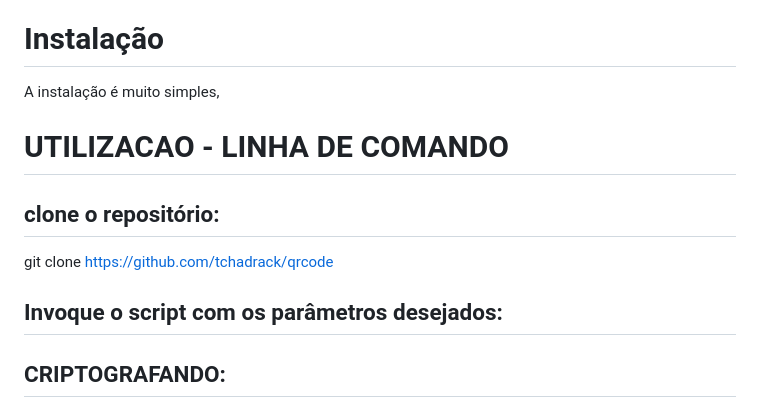
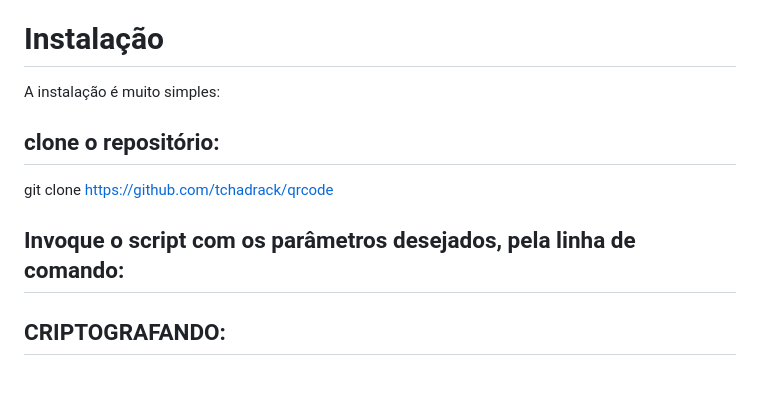
Before and after one commit to tchadrack/qrcode, a Markdown page: README.md, the part around the change printed below. Rendered like a GitHub page; blank space fills up the shorter version.

```diff
--- a/README.md
+++ b/README.md
@@ -75,16 +75,13 @@ Retorno:
 
 # Instalação
 
-A instalação é muito simples,
-
-
-# UTILIZACAO - LINHA DE COMANDO
+A instalação é muito simples:
 
 ## clone o repositório:
 
 git clone https://github.com/tchadrack/qrcode
 
-## Invoque o script com os parâmetros desejados:
+## Invoque o script com os parâmetros desejados, pela linha de comando:
 
 ## CRIPTOGRAFANDO:
 
```
Also changed, not shown: other parts of README.md (+1 -2 lines).
